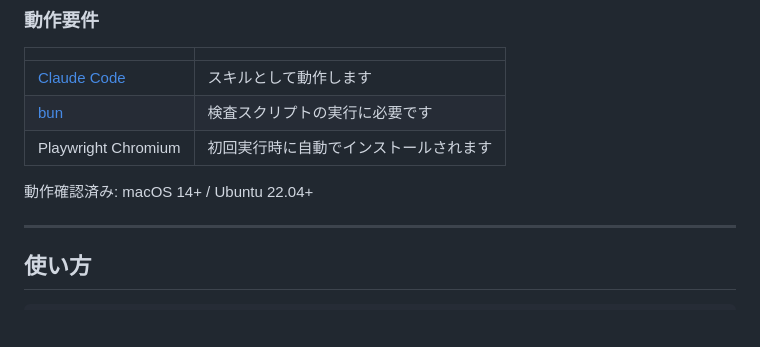
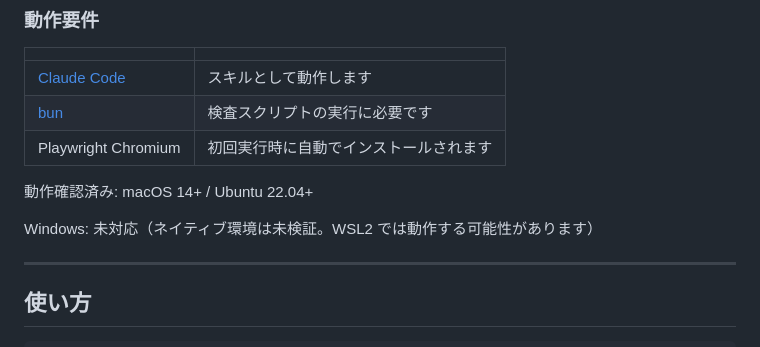
Before and after one commit to taichiyam/a11y-shiken, a Markdown page: README.md, the part around the change. GitHub-like rendering; blank space fills up the shorter version.

Commit message:
docs: #7 clarify Windows support status

```diff
--- a/README.md
+++ b/README.md
@@ -37,6 +37,8 @@ npx a11y-shiken@latest init --global
 | Playwright Chromium | 初回実行時に自動でインストールされます |
 
 動作確認済み: macOS 14+ / Ubuntu 22.04+
+
+Windows: 未対応（ネイティブ環境は未検証。WSL2 では動作する可能性があります）
 
 ---
 
```
